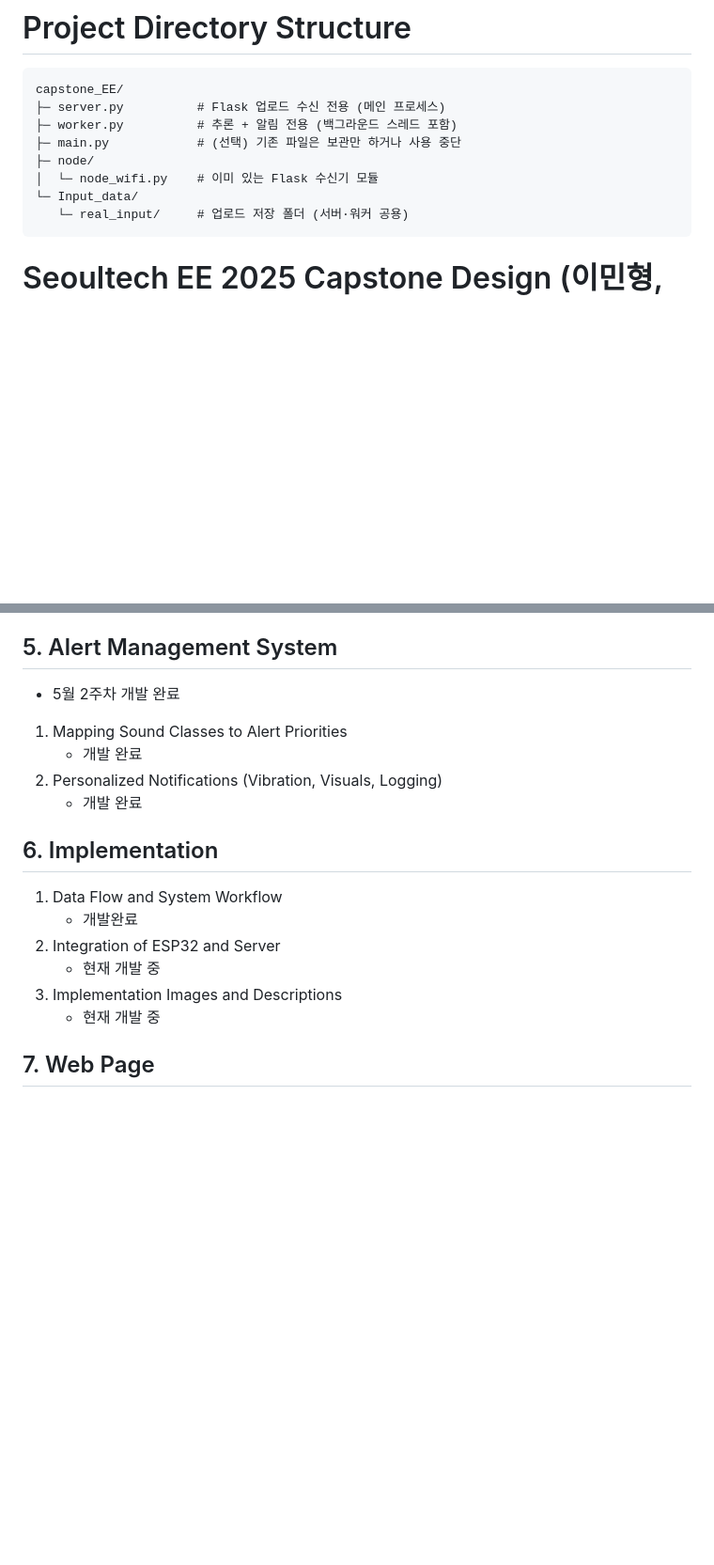
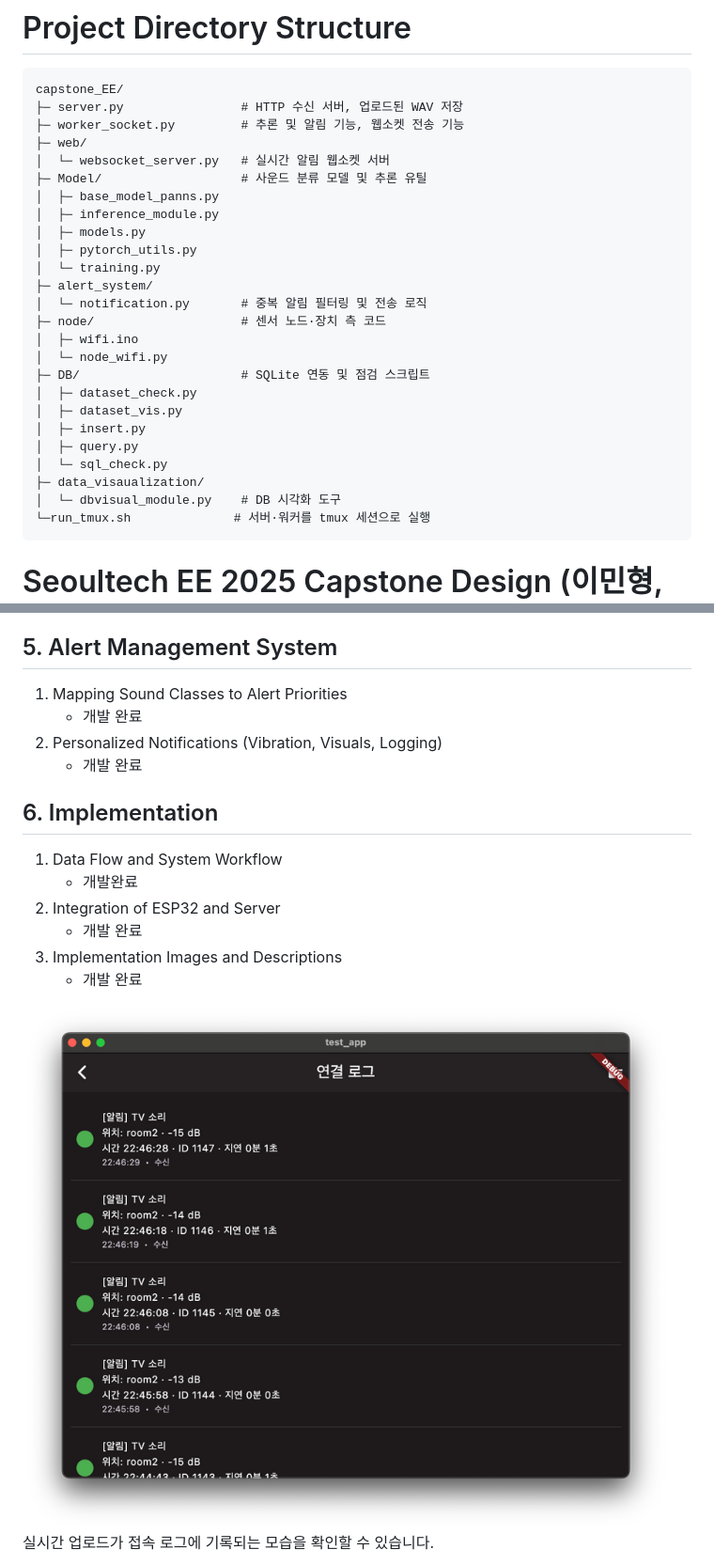
Before and after one commit to minnong511/capstone_EE, a Markdown page: README.md, 2 parts joined by grey strips. Shown: that part at 94% size. Rendered like a GitHub page; pictures changed too: Image/connection_log.png (added); blank space fills up the shorter version.

````diff
--- a/README.md
+++ b/README.md
@@ -68,13 +68,30 @@ After completing the setup, run the following command to start the system:
 
 ```plaintext
 capstone_EE/
-├─ server.py          # Flask 업로드 수신 전용 (메인 프로세스)
-├─ worker.py          # 추론 + 알림 전용 (백그라운드 스레드 포함)
-├─ main.py            # (선택) 기존 파일은 보관만 하거나 사용 중단
-├─ node/
-│  └─ node_wifi.py    # 이미 있는 Flask 수신기 모듈
-└─ Input_data/
-   └─ real_input/     # 업로드 저장 폴더 (서버·워커 공용)
+├─ server.py                # HTTP 수신 서버, 업로드된 WAV 저장
+├─ worker_socket.py         # 추론 및 알림 기능, 웹소켓 전송 기능
+├─ web/
+│  └─ websocket_server.py   # 실시간 알림 웹소켓 서버
+├─ Model/                   # 사운드 분류 모델 및 추론 유틸
+│  ├─ base_model_panns.py
+│  ├─ inference_module.py
+│  ├─ models.py
+│  ├─ pytorch_utils.py
+│  └─ training.py
+├─ alert_system/
+│  └─ notification.py       # 중복 알림 필터링 및 전송 로직
+├─ node/                    # 센서 노드·장치 측 코드
+│  ├─ wifi.ino
+│  └─ node_wifi.py
+├─ DB/                      # SQLite 연동 및 점검 스크립트
+│  ├─ dataset_check.py
+│  ├─ dataset_vis.py
+│  ├─ insert.py
+│  ├─ query.py
+│  └─ sql_check.py
+├─ data_visaualization/
+│  └─ dbvisual_module.py    # DB 시각화 도구
+└─run_tmux.sh              # 서버·워커를 tmux 세션으로 실행
 ```
 
 # Seoultech EE 2025 Capstone Design (이민형, 김수왕, 김민지)
@@ -143,8 +162,6 @@ The system consists of multiple sensor nodes installed in each room, which colle
 
 ## 5. Alert Management System
 
-- 5월 2주차 개발 완료
-
 1. Mapping Sound Classes to Alert Priorities
     - 개발 완료
 2. Personalized Notifications (Vibration, Visuals, Logging)
@@ -155,9 +172,10 @@ The system consists of multiple sensor nodes installed in each room, which colle
 1. Data Flow and System Workflow
     - 개발완료
 2. Integration of ESP32 and Server
-    - 현재 개발 중
+    - 개발 완료
 3. Implementation Images and Descriptions
-    - 현재 개발 중
+    - 개발 완료
 
-## 7. Web Page
+![Connection Log](Image/connection_log.png)
+실시간 업로드가 접속 로그에 기록되는 모습을 확인할 수 있습니다.
 
````
Also changed, not shown: other parts of README.md (+32 -8 lines), Image/db_visualization.png (added), Image/multconnect.png (added), 2 other files.
